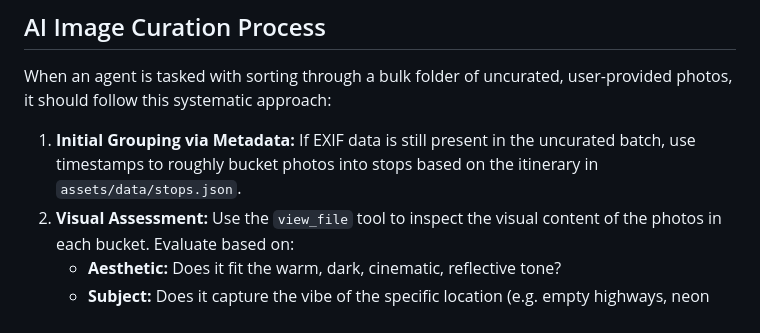
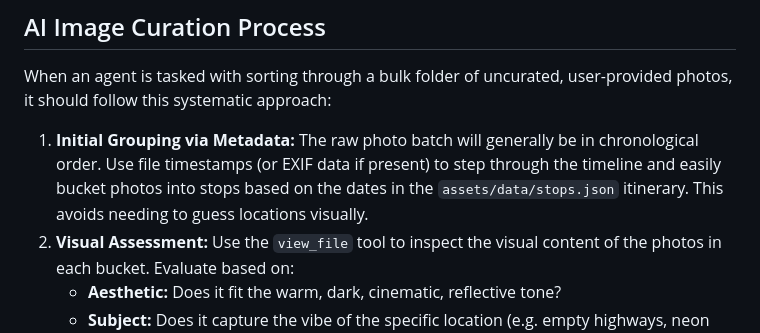
Before and after one commit to tomo-otsuka/shelter-in-motion, a Markdown page: AGENTS.md, the part around the change. Drawn GitHub-style.

Commit message:
Update docs: Note that photos will be chronological for easier grouping

```diff
--- a/AGENTS.md
+++ b/AGENTS.md
@@ -59,7 +59,7 @@ Guidance for AI agents working on this repository.
 
 When an agent is tasked with sorting through a bulk folder of uncurated, user-provided photos, it should follow this systematic approach:
 
-1. **Initial Grouping via Metadata:** If EXIF data is still present in the uncurated batch, use timestamps to roughly bucket photos into stops based on the itinerary in `assets/data/stops.json`.
+1. **Initial Grouping via Metadata:** The raw photo batch will generally be in chronological order. Use file timestamps (or EXIF data if present) to step through the timeline and easily bucket photos into stops based on the dates in the `assets/data/stops.json` itinerary. This avoids needing to guess locations visually.
 2. **Visual Assessment:** Use the `view_file` tool to inspect the visual content of the photos in each bucket. Evaluate based on:
    - **Aesthetic:** Does it fit the warm, dark, cinematic, reflective tone?
    - **Subject:** Does it capture the vibe of the specific location (e.g. empty highways, neon signs, nature)?
```
